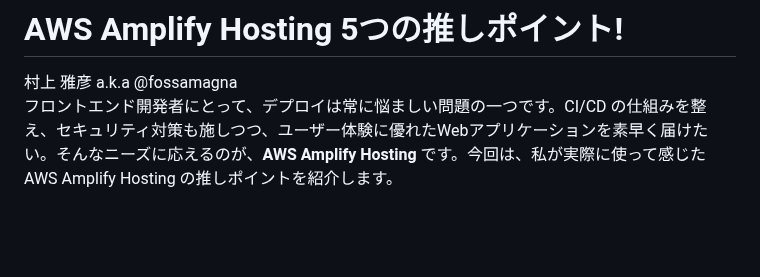
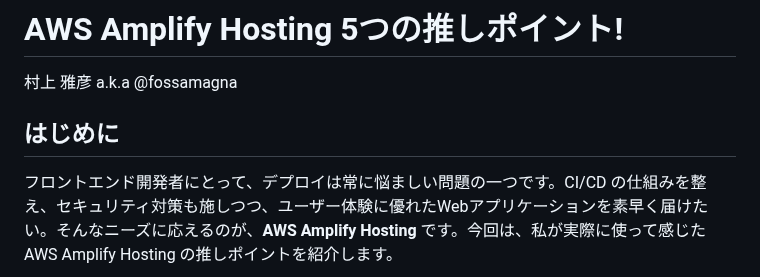
Before and after one commit to onestop-techbook/aws100knok, a Markdown page: src/chap-fossamagna-amplify-hosting.md, the part around the change. Rendered like a GitHub page; blank space fills up the shorter version.

```diff
--- a/src/chap-fossamagna-amplify-hosting.md
+++ b/src/chap-fossamagna-amplify-hosting.md
@@ -5,6 +5,8 @@ class: chapter
 # AWS Amplify Hosting 5つの推しポイント!
 
 <div class="flush-right">村上 雅彦 a.k.a @fossamagna</div>
+
+## はじめに
 
 フロントエンド開発者にとって、デプロイは常に悩ましい問題の一つです。CI/CD の仕組みを整え、セキュリティ対策も施しつつ、ユーザー体験に優れたWebアプリケーションを素早く届けたい。そんなニーズに応えるのが、**AWS Amplify Hosting** です。今回は、私が実際に使って感じた AWS Amplify Hosting の推しポイントを紹介します。
 
```
Also changed, not shown: src/chap-fossamagna-lambda-web-adapter.md (+2 -0 lines).
